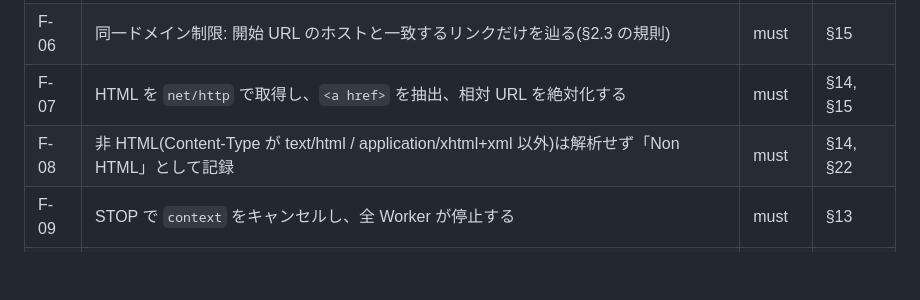
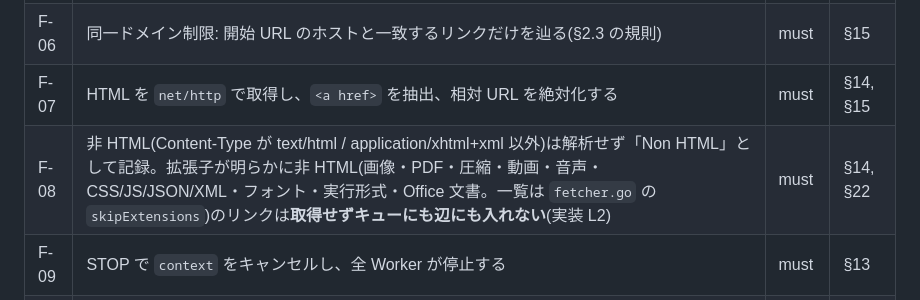
Before and after one commit to twill3c/go-parallel-web-crawler, a Markdown page: SPEC.md, the part around the change. Drawn GitHub-style; blank space fills up the shorter version.

Commit message:
docs: SPEC F-08 に拡張子による事前除外(L2 実装)を追記
Co-Authored-By: Claude Fable 5.1 <noreply@anthropic.com>

```diff
--- a/SPEC.md
+++ b/SPEC.md
@@ -28,7 +28,7 @@ context / sync.Mutex が実際のクロールでどう動いているか**をブ
 | F-05 | 同一 URL を二度取得しない。`URLSet`(`sync.Mutex` + map)で排他する | must | §12 |
 | F-06 | 同一ドメイン制限: 開始 URL のホストと一致するリンクだけを辿る(§2.3 の規則) | must | §15 |
 | F-07 | HTML を `net/http` で取得し、`<a href>` を抽出、相対 URL を絶対化する | must | §14, §15 |
-| F-08 | 非 HTML(Content-Type が text/html / application/xhtml+xml 以外)は解析せず「Non HTML」として記録 | must | §14, §22 |
+| F-08 | 非 HTML(Content-Type が text/html / application/xhtml+xml 以外)は解析せず「Non HTML」として記録。拡張子が明らかに非 HTML(画像・PDF・圧縮・動画・音声・CSS/JS/JSON/XML・フォント・実行形式・Office 文書。一覧は `fetcher.go` の `skipExtensions`)のリンクは**取得せずキューにも辺にも入れない**(実装 L2) | must | §14, §22 |
 | F-09 | STOP で `context` をキャンセルし、全 Worker が停止する | must | §13 |
 | F-10 | Max Pages に達したらそれ以上取得しない(取得数 ≤ Max Pages) | must | §4 |
 | F-11 | 各ページの status / 所要時間 / title / エラー種別を記録する | must | §10, §22 |
```
